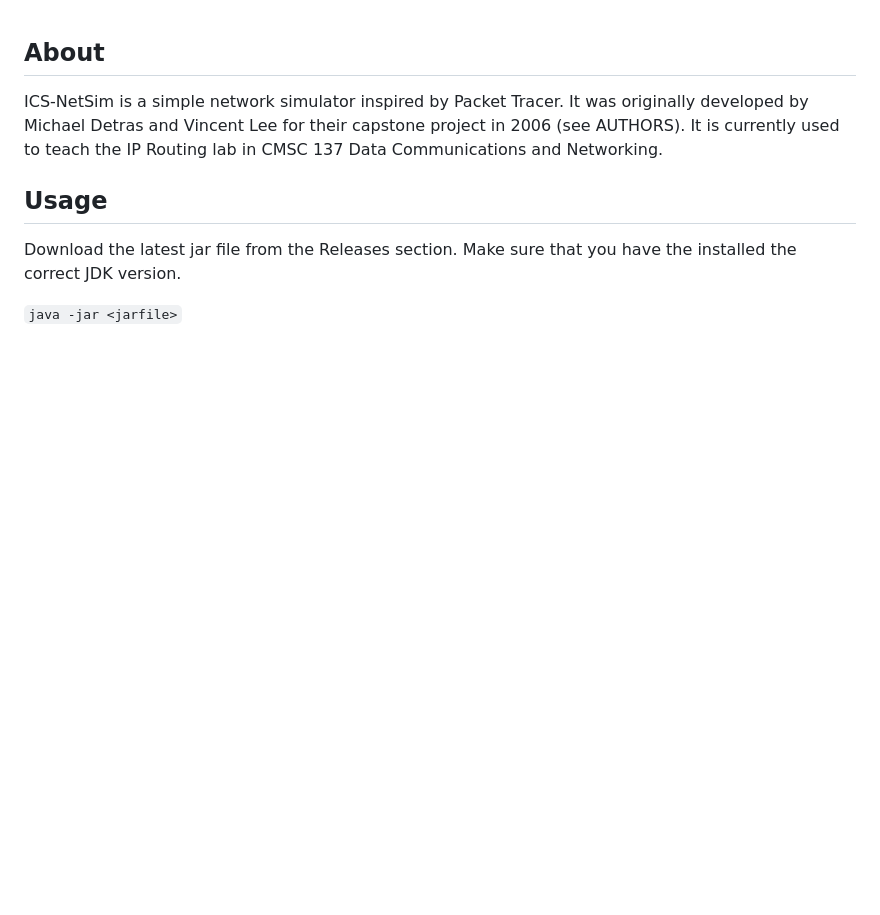
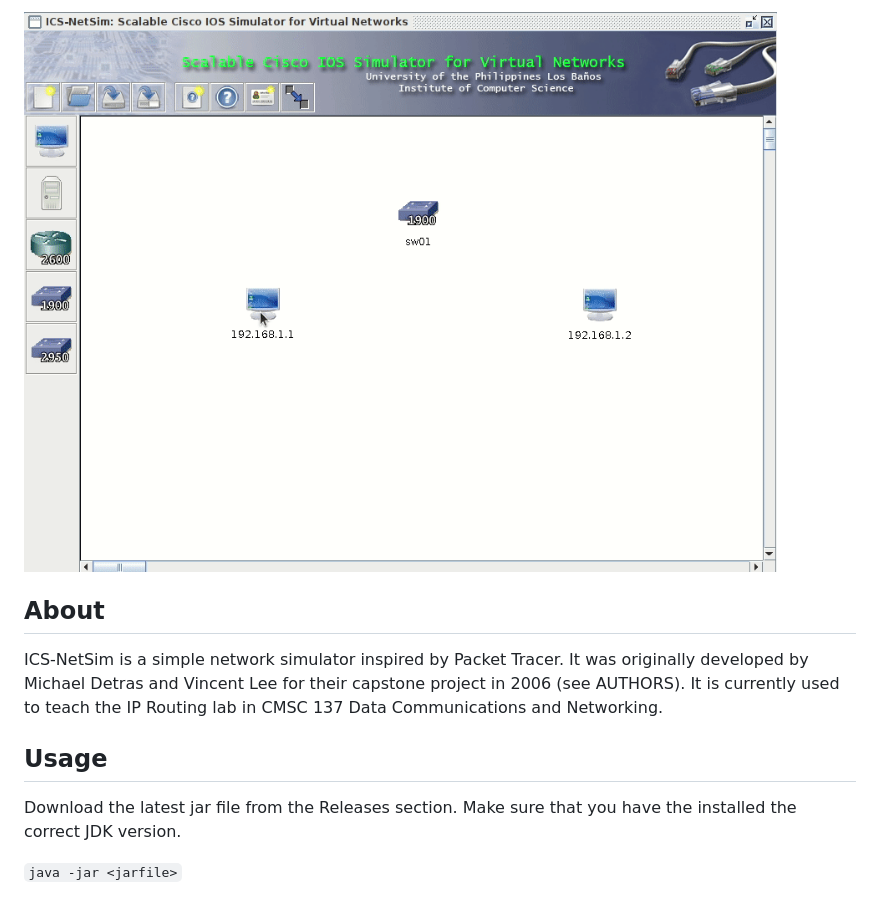
Before and after one commit to srg-ics-uplb/ics-netsim, a Markdown page: README.md, the part around the change. Rendered like a GitHub page; pictures changed too: ics-netsim.gif (added); blank space fills up the shorter version.

Commit message:
docs: add gif

```diff
--- a/README.md
+++ b/README.md
@@ -1,3 +1,5 @@
+![Alt Text](./ics-netsim.gif)
+
 ## About
 
 ICS-NetSim is a simple network simulator inspired by Packet Tracer. It was originally developed by Michael Detras and Vincent Lee for their
```
